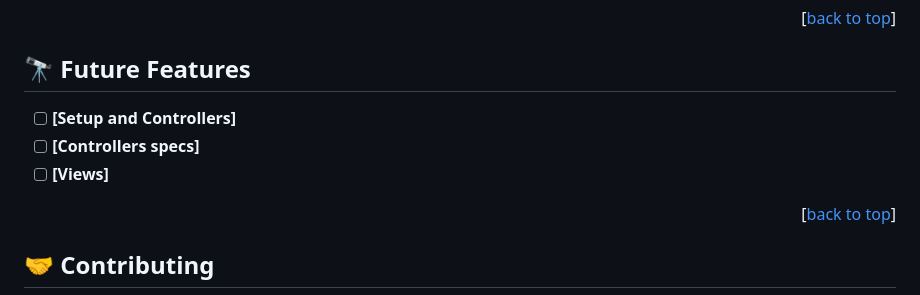
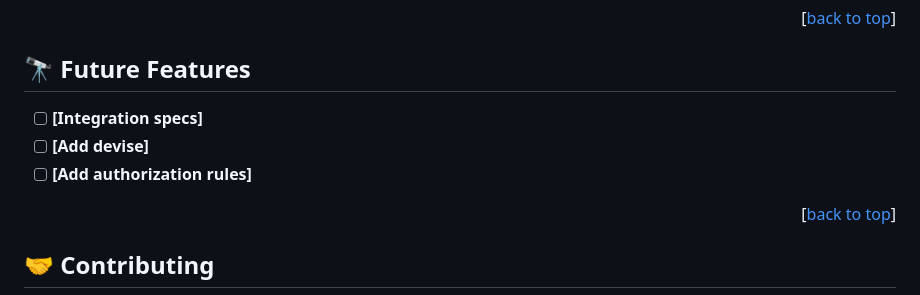
Before and after one commit to krisbobo/blog-app, a Markdown page: README.md, the part around the change. Drawn GitHub-style.

```diff
--- a/README.md
+++ b/README.md
@@ -149,9 +149,9 @@ Example command:
 
 ## 🔭 Future Features <a name="future-features"></a>
 
-- [ ] **[Setup and Controllers]**
-- [ ] **[Controllers specs]**
-- [ ] **[Views]**
+- [ ] **[Integration specs]**
+- [ ] **[Add devise]**
+- [ ] **[Add authorization rules]**
 
 <p align="right">[<a href="#readme-top">back to top</a>]</p>
 
```
